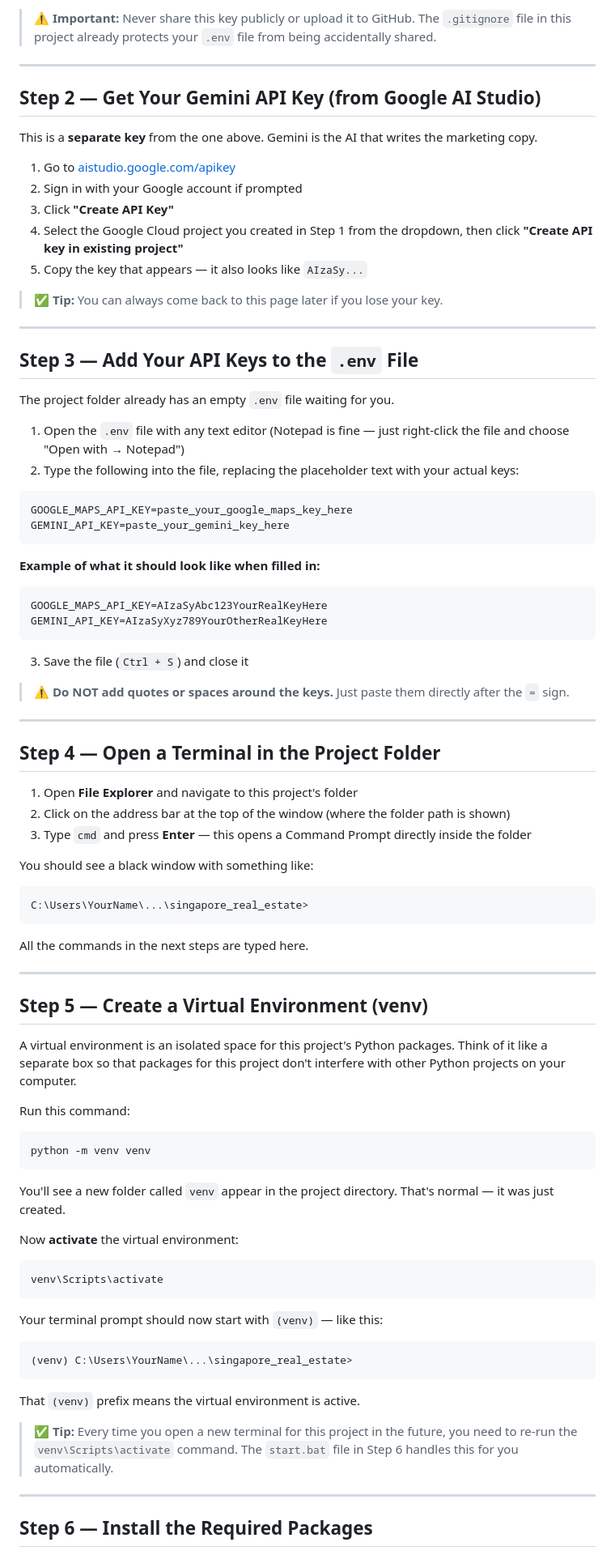
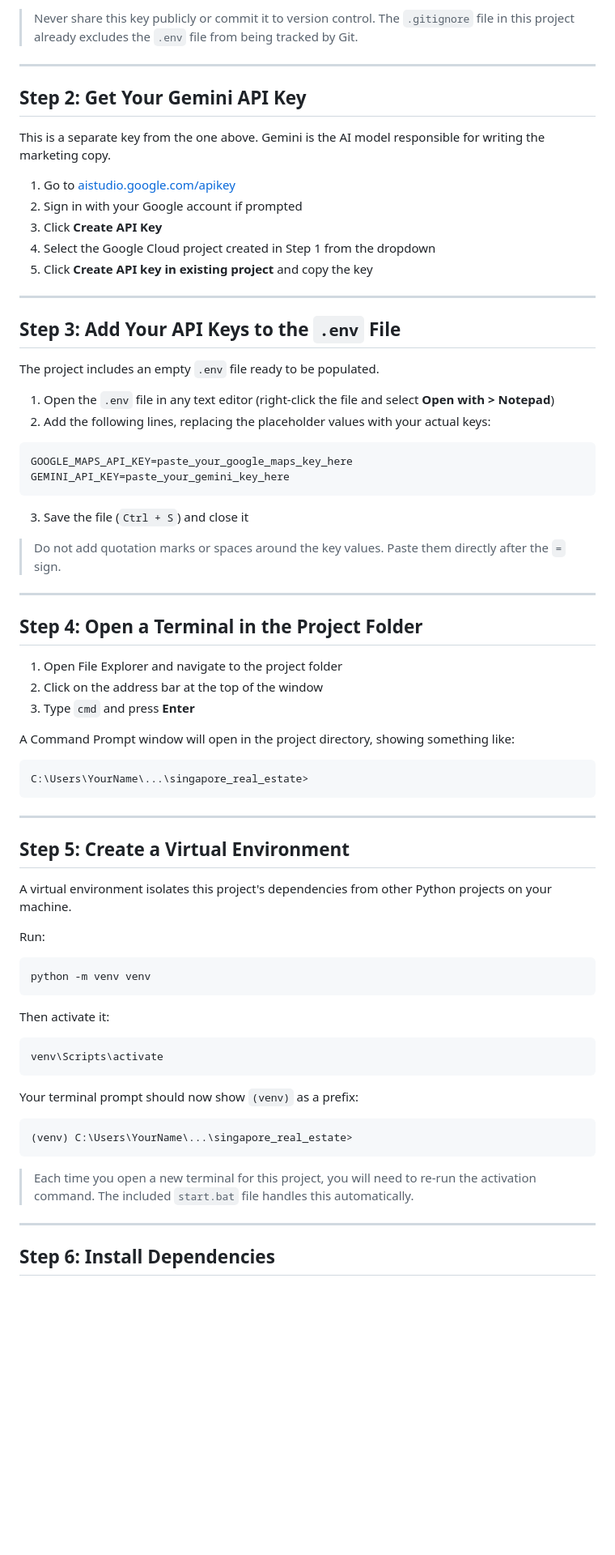
Before and after one commit to chloelovescats/property-marketing-agent, a Markdown page: README.md, the part around one of its changes. Shown at 81% size. Drawn GitHub-style; blank space fills up the shorter version.

````diff
--- a/README.md
+++ b/README.md
@@ -76,92 +64,77 @@ You need to turn on **two APIs**:
 
-> ⚠️ **Important:** Never share this key publicly or upload it to GitHub. The `.gitignore` file in this project already protects your `.env` file from being accidentally shared.
+> Never share this key publicly or commit it to version control. The `.gitignore` file in this project already excludes the `.env` file from being tracked by Git.
 
 ---
 
-## Step 2 — Get Your Gemini API Key (from Google AI Studio)
+## Step 2: Get Your Gemini API Key
 
-This is a **separate key** from the one above. Gemini is the AI that writes the marketing copy.
+This is a separate key from the one above. Gemini is the AI model responsible for writing the marketing copy.
 
 1. Go to [aistudio.google.com/apikey](https://aistudio.google.com/apikey)
 2. Sign in with your Google account if prompted
-3. Click **"Create API Key"**
-4. Select the Google Cloud project you created in Step 1 from the dropdown, then click **"Create API key in existing project"**
-5. Copy the key that appears — it also looks like `AIzaSy...`
-
-> ✅ **Tip:** You can always come back to this page later if you lose your key.
+3. Click **Create API Key**
+4. Select the Google Cloud project created in Step 1 from the dropdown
+5. Click **Create API key in existing project** and copy the key
 
 ---
 
-## Step 3 — Add Your API Keys to the `.env` File
+## Step 3: Add Your API Keys to the `.env` File
 
-The project folder already has an empty `.env` file waiting for you.
+The project includes an empty `.env` file ready to be populated.
 
-1. Open the `.env` file with any text editor (Notepad is fine — just right-click the file and choose "Open with → Notepad")
-2. Type the following into the file, replacing the placeholder text with your actual keys:
+1. Open the `.env` file in any text editor (right-click the file and select **Open with > Notepad**)
+2. Add the following lines, replacing the placeholder values with your actual keys:
 
 ```
 GOOGLE_MAPS_API_KEY=paste_your_google_maps_key_here
 GEMINI_API_KEY=paste_your_gemini_key_here
 ```
 
-**Example of what it should look like when filled in:**
-
-```
-GOOGLE_MAPS_API_KEY=AIzaSyAbc123YourRealKeyHere
-GEMINI_API_KEY=AIzaSyXyz789YourOtherRealKeyHere
-```
-
 3. Save the file (`Ctrl + S`) and close it
 
-> ⚠️ **Do NOT add quotes or spaces around the keys.** Just paste them directly after the `=` sign.
+> Do not add quotation marks or spaces around the key values. Paste them directly after the `=` sign.
 
 ---
 
-## Step 4 — Open a Terminal in the Project Folder
+## Step 4: Open a Terminal in the Project Folder
 
-1. Open **File Explorer** and navigate to this project's folder
-2. Click on the address bar at the top of the window (where the folder path is shown)
-3. Type `cmd` and press **Enter** — this opens a Command Prompt directly inside the folder
+1. Open File Explorer and navigate to the project folder
+2. Click on the address bar at the top of the window
+3. Type `cmd` and press **Enter**
 
-You should see a black window with something like:
+A Command Prompt window will open in the project directory, showing something like:
 
 ```
 C:\Users\YourName\...\singapore_real_estate>
 ```
 
-All the commands in the next steps are typed here.
-
 ---
 
-## Step 5 — Create a Virtual Environment (venv)
+## Step 5: Create a Virtual Environment
 
-A virtual environment is an isolated space for this project's Python packages. Think of it like a separate box so that packages for this project don't interfere with other Python projects on your computer.
+A virtual environment isolates this project's dependencies from other Python projects on your machine.
 
-Run this command:
+Run:
 
 ```cmd
 python -m venv venv
 ```
 
-You'll see a new folder called `venv` appear in the project directory. That's normal — it was just created.
-
-Now **activate** the virtual environment:
+Then activate it:
 
 ```cmd
 venv\Scripts\activate
 ```
 
-Your terminal prompt should now start with `(venv)` — like this:
+Your terminal prompt should now show `(venv)` as a prefix:
 
 ```
 (venv) C:\Users\YourName\...\singapore_real_estate>
 ```
 
-That `(venv)` prefix means the virtual environment is active.
-
-> ✅ **Tip:** Every time you open a new terminal for this project in the future, you need to re-run the `venv\Scripts\activate` command. The `start.bat` file in Step 6 handles this for you automatically.
+> Each time you open a new terminal for this project, you will need to re-run the activation command. The included `start.bat` file handles this automatically.
 
 ---
 
-## Step 6 — Install the Required Packages
+## Step 6: Install Dependencies
 
````
Also changed, not shown: other parts of README.md (+81 -90 lines).
